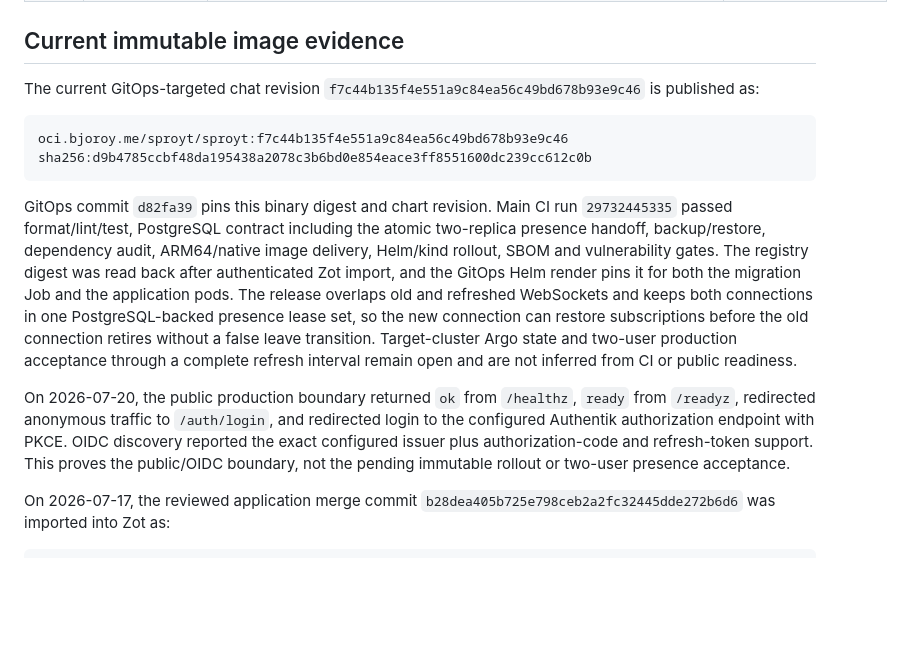
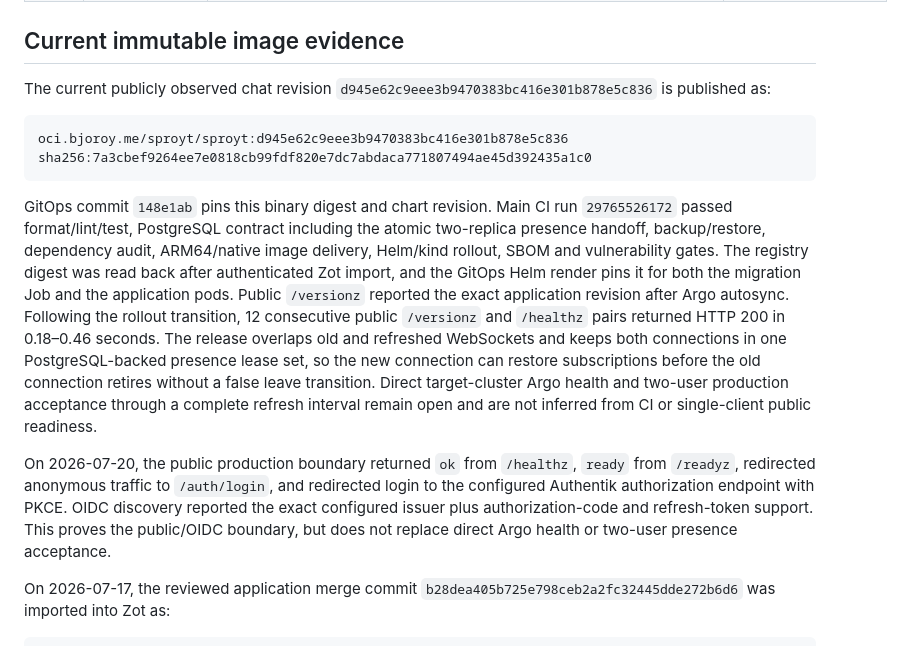
Before and after one commit to hbjoroy/sproyt, a Markdown page: docs/roadmap-status.md, the part around the change. GitHub-like rendering; blank space fills up the shorter version.

Commit message:
Record public immutable rollout

````diff
--- a/docs/roadmap-status.md
+++ b/docs/roadmap-status.md
@@ -34,33 +34,36 @@ gate has been signed off in the target environment.
 
 ## Current immutable image evidence
 
-The current GitOps-targeted chat revision
-`f7c44b135f4e551a9c84ea56c49bd678b93e9c46` is published as:
+The current publicly observed chat revision
+`d945e62c9eee3b9470383bc416e301b878e5c836` is published as:
 
 ```text
-oci.bjoroy.me/sproyt/sproyt:f7c44b135f4e551a9c84ea56c49bd678b93e9c46
-sha256:d9b4785ccbf48da195438a2078c3b6bd0e854eace3ff8551600dc239cc612c0b
+oci.bjoroy.me/sproyt/sproyt:d945e62c9eee3b9470383bc416e301b878e5c836
+sha256:7a3cbef9264ee7e0818cb99fdf820e7dc7abdaca771807494ae45d392435a1c0
 ```
 
-GitOps commit `d82fa39` pins this binary digest and chart revision. Main CI run
-`29732445335` passed format/lint/test, PostgreSQL contract including the atomic
+GitOps commit `148e1ab` pins this binary digest and chart revision. Main CI run
+`29765526172` passed format/lint/test, PostgreSQL contract including the atomic
 two-replica presence handoff, backup/restore,
 dependency audit, ARM64/native image delivery, Helm/kind rollout, SBOM and
 vulnerability gates. The registry digest was read back after authenticated Zot
 import, and the GitOps Helm render pins it for both the migration Job and the
-application pods. The release overlaps old and refreshed WebSockets and keeps
+application pods. Public `/versionz` reported the exact application revision
+after Argo autosync. Following the rollout transition, 12 consecutive public
+`/versionz` and `/healthz` pairs returned HTTP 200 in 0.18–0.46 seconds. The
+release overlaps old and refreshed WebSockets and keeps
 both connections in one PostgreSQL-backed presence lease set, so the new
 connection can restore subscriptions before the old connection retires without
-a false leave transition. Target-cluster Argo state and two-user production
-acceptance through a complete refresh interval remain open and are not inferred
-from CI or public readiness.
+a false leave transition. Direct target-cluster Argo health and two-user
+production acceptance through a complete refresh interval remain open and are
+not inferred from CI or single-client public readiness.
 
 On 2026-07-20, the public production boundary returned `ok` from `/healthz`,
 `ready` from `/readyz`, redirected anonymous traffic to `/auth/login`, and
 redirected login to the configured Authentik authorization endpoint with PKCE.
 OIDC discovery reported the exact configured issuer plus authorization-code
-and refresh-token support. This proves the public/OIDC boundary, not the
-pending immutable rollout or two-user presence acceptance.
+and refresh-token support. This proves the public/OIDC boundary, but does not
+replace direct Argo health or two-user presence acceptance.
 
 On 2026-07-17, the reviewed application merge commit
 `b28dea405b725e798ceb2a2fc32445dde272b6d6` was imported into Zot as:
````
